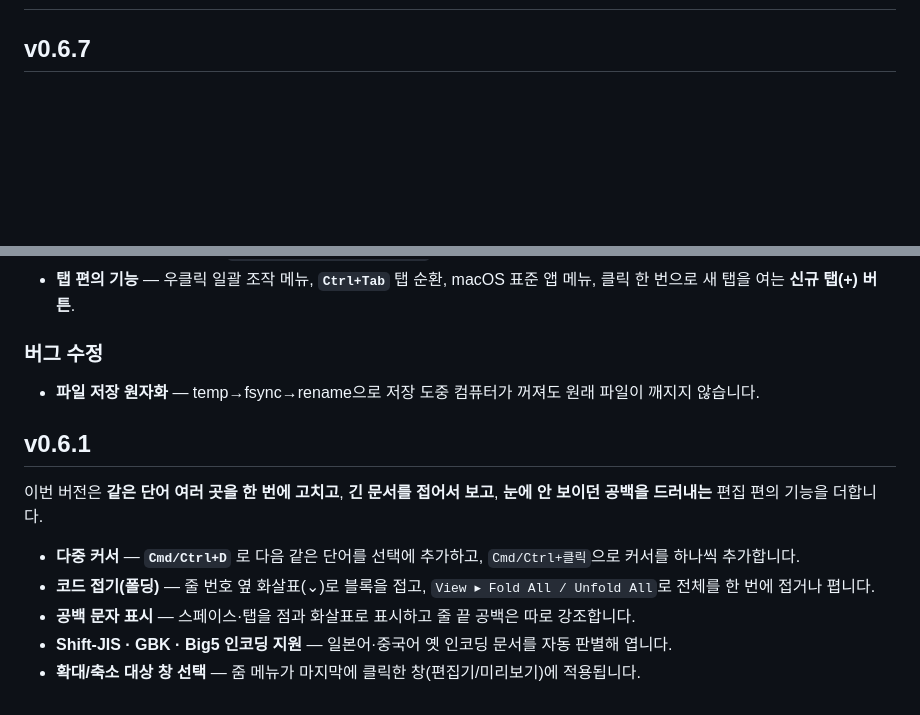
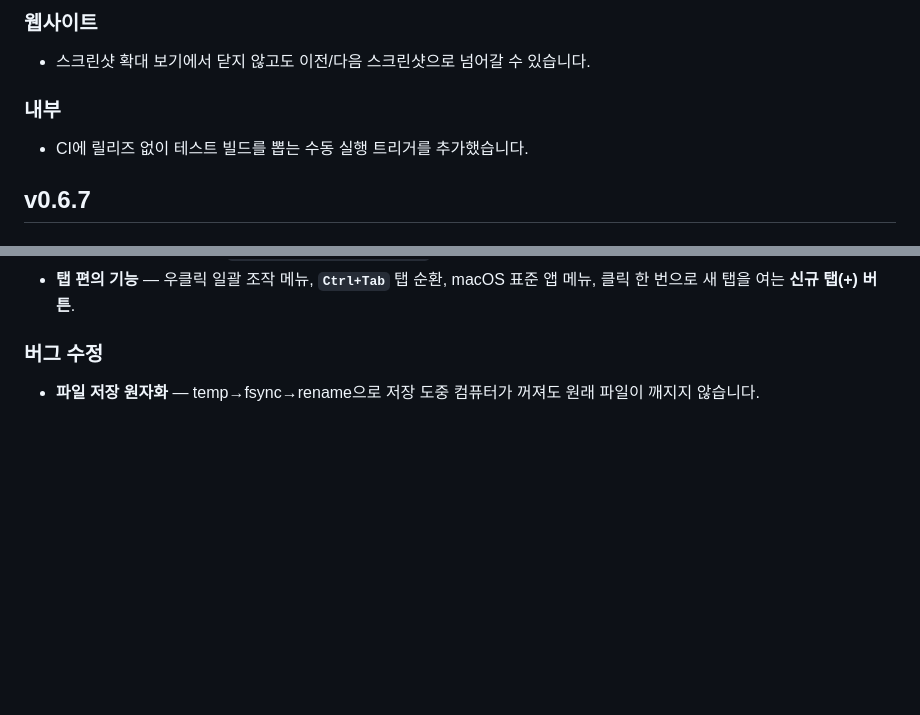
Before and after one commit to ilphs/UniNotepad, a Markdown page: release-note.md, 2 parts joined by grey strips. GitHub-like rendering; blank space fills up the shorter version.

```diff
--- a/release-note.md
+++ b/release-note.md
@@ -2,3 +21,10 @@
+### 웹사이트
+
+- 스크린샷 확대 보기에서 닫지 않고도 이전/다음 스크린샷으로 넘어갈 수 있습니다.
+
+### 내부
+
+- CI에 릴리즈 없이 테스트 빌드를 뽑는 수동 실행 트리거를 추가했습니다.
 
 ## v0.6.7
 
@@ -38,19 +54,3 @@ graph LR
 
 - **파일 저장 원자화** — temp→fsync→rename으로 저장 도중 컴퓨터가 꺼져도
   원래 파일이 깨지지 않습니다.
-
-## v0.6.1
-
-이번 버전은 **같은 단어 여러 곳을 한 번에 고치고**, **긴 문서를 접어서 보고**,
-**눈에 안 보이던 공백을 드러내는** 편집 편의 기능을 더합니다.
-
-- **다중 커서** — **`Cmd/Ctrl+D`** 로 다음 같은 단어를 선택에 추가하고,
-  `Cmd/Ctrl+클릭`으로 커서를 하나씩 추가합니다.
-- **코드 접기(폴딩)** — 줄 번호 옆 화살표(⌄)로 블록을 접고,
-  `View ▸ Fold All / Unfold All`로 전체를 한 번에 접거나 폅니다.
-- **공백 문자 표시** — 스페이스·탭을 점과 화살표로 표시하고
-  줄 끝 공백은 따로 강조합니다.
-- **Shift-JIS · GBK · Big5 인코딩 지원** — 일본어·중국어 옛 인코딩 문서를
-  자동 판별해 엽니다.
-- **확대/축소 대상 창 선택** — 줌 메뉴가 마지막에 클릭한 창(편집기/미리보기)에
-  적용됩니다.
```
Also changed, not shown: other parts of release-note.md (+19 -10 lines), docs/syntax-markdown.png, site/assets/syntax-markdown.png.
